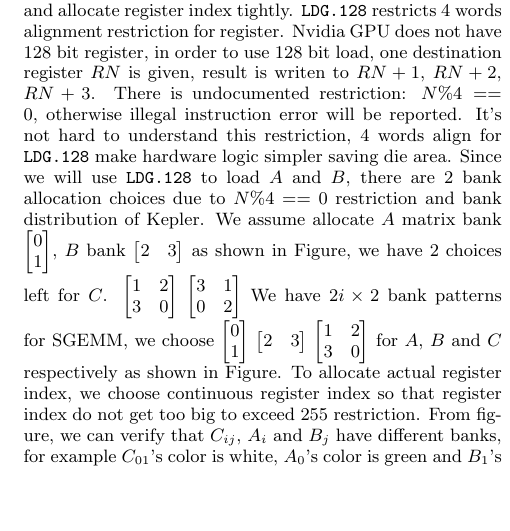
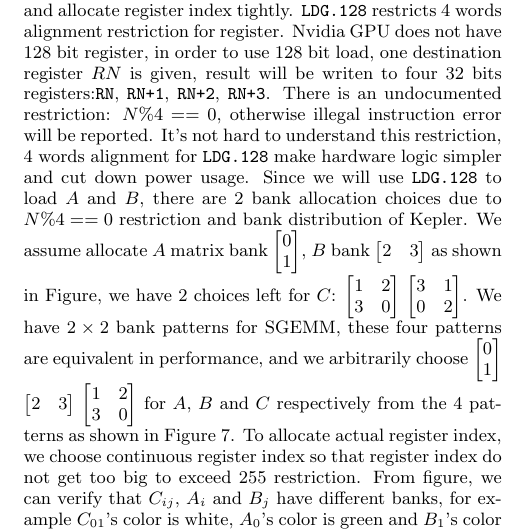
Before and after one commit to fruitfly1026/SGEMM, a LaTeX paper (sgemm.tex, which reads text/optimization.tex): part of one column of page 8 of 11 before the commit and part of one column of page 8 of 12 after it, cut so that both start at the same text, the shorter picture padded with empty space. Compiled offline with pdfLaTeX.

Commit message:
section 4.2

```diff
--- a/text/optimization.tex
+++ b/text/optimization.tex
@@ -140,16 +140,16 @@ cycles. In the end, a {\tt BAR.SYNC} should be inserted after {\tt STS} before {
 To allocate register for $A$ column, $B$ row and $C$ submatrix, we have three considerations: correctness, no bank
 conflict and allocate register index tightly.
 {\tt LDG.128} restricts $4$ words alignment restriction for register.
-Nvidia GPU does not have $128$ bit register, in order to use $128$ bit load, one destination register $RN$ is given, result is writen to
-$RN+1$, $RN+2$, $RN+3$. There is undocumented restriction: $N\%4==0$, otherwise illegal instruction error will be reported.
-It's not hard to understand this restriction, $4$ words align for {\tt LDG.128} make hardware logic simpler saving die area.
+Nvidia GPU does not have $128$ bit register, in order to use $128$ bit load, one destination register $RN$ is given, result will be writen to
+four $32$ bits registers:{\tt RN}, {\tt RN+1}, {\tt RN+2}, {\tt RN+3}. There is an undocumented restriction: $N\%4==0$, otherwise illegal instruction error will be reported.
+It's not hard to understand this restriction, $4$ words alignment for {\tt LDG.128} make hardware logic simpler and cut down power usage.
 Since we will use {\tt LDG.128} to load $A$ and $B$, there are $2$ bank allocation choices due to $N\%4==0$ restriction and
 bank distribution of Kepler. We assume allocate $A$ matrix bank $\begin{bmatrix} 0 \\ 1  \end{bmatrix}$,
-$B$ bank $\begin{bmatrix} 2 & 3 \end{bmatrix}$ as shown in Figure, we have 2 choices left for $C$.
+$B$ bank $\begin{bmatrix} 2 & 3 \end{bmatrix}$ as shown in Figure, we have 2 choices left for $C$:
 $\begin{bmatrix} 1 & 2 \\ 3 & 0  \end{bmatrix}$
-$\begin{bmatrix} 3 & 1 \\ 0 & 2  \end{bmatrix}$
-We have $2i\times2$ bank patterns for SGEMM, we choose $\begin{bmatrix} 0 \\ 1  \end{bmatrix}$ $\begin{bmatrix} 2 & 3 \end{bmatrix}$
-$\begin{bmatrix} 1 & 2 \\ 3 & 0  \end{bmatrix}$ for $A$, $B$ and $C$ respectively as shown in Figure.
+$\begin{bmatrix} 3 & 1 \\ 0 & 2  \end{bmatrix}$.
+We have $2\times2$ bank patterns for SGEMM, these four patterns are equivalent in performance, and we arbitrarily choose $\begin{bmatrix} 0 \\ 1  \end{bmatrix}$ $\begin{bmatrix} 2 & 3 \end{bmatrix}$
+    $\begin{bmatrix} 1 & 2 \\ 3 & 0  \end{bmatrix}$ for $A$, $B$ and $C$ respectively from the $4$ patterns as shown in Figure~\ref{fig:reg}.
 To allocate actual register index, we choose continuous register index so that register index do not get too big to
 exceed 255 restriction. From figure, we can verify that $C_{ij}$, $A_i$ and $B_j$ have different banks, for example
 $C_{01}$'s color is white, $A_0$'s color is green and $B_1$'s color is red, hence no bank conflicts.
```
Also changed, not shown: text/optimization.tex (2 more changed lines).
